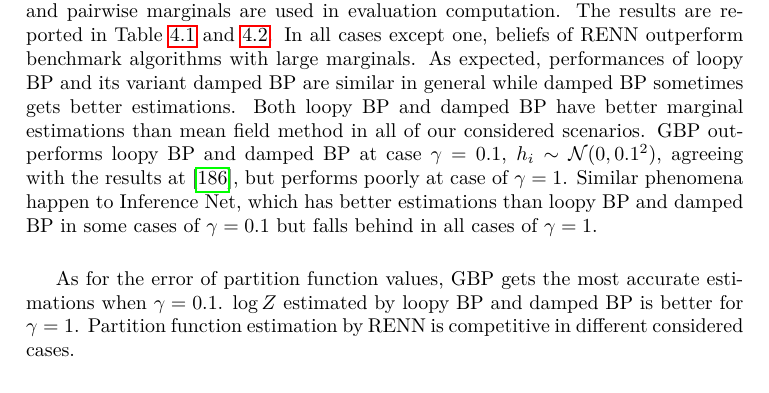
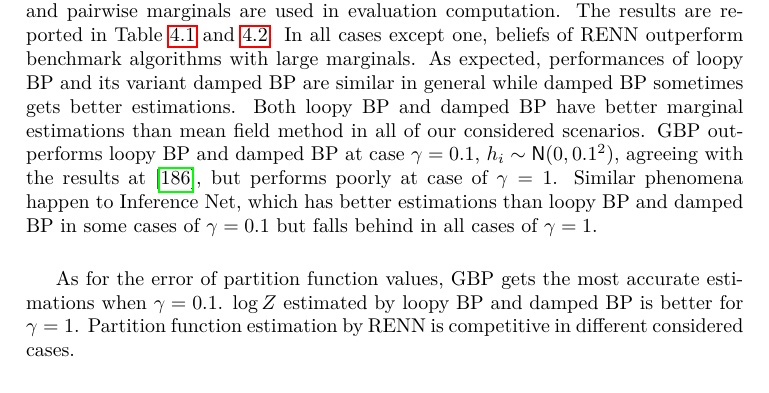
Before and after one commit to FirstHandScientist/phdthesis, a LaTeX thesis (main.tex, which reads source/chapter4/chapter4.tex): part of page 77 of 176, cut so that both start at the same text. Compiled offline with pdfLaTeX.

Commit message:
one notation fix

```diff
--- a/source/chapter4/chapter4.tex
+++ b/source/chapter4/chapter4.tex
@@ -831,7 +831,7 @@ Experiments are carried out in large and small standard deviation of $\{h_i\}$ (
   \end{center}
 \end{sidewaystable}
 
-The marginal approximation can be reflected by $\ell_1$ error and correlation coefficient $\rho$. These two metrics also reflect the belief consistency since both univariate and pairwise marginals are used in evaluation computation. The results are reported in Table~\ref{table:infer-grid-gamma0.1} and \ref{table:infer-grid-gamma1.0}. In all cases except one, beliefs of RENN outperform benchmark algorithms with large marginals. As expected, performances of loopy BP and its variant damped BP are similar in general while damped BP sometimes gets better estimations. Both loopy BP and damped BP have better marginal estimations than mean field method in all of our considered scenarios. GBP outperforms loopy BP and damped BP at case $\gamma=0.1$, $h_i\sim \Nn(0,0.1^2)$, agreeing with the results at \cite{yedida2005constucting}, but performs poorly at case of $\gamma=1$. Similar phenomena happen to Inference Net, which has better estimations than loopy BP and damped BP in some cases of $\gamma=0.1$ but falls behind in all cases of $\gamma=1$.
+The marginal approximation can be reflected by $\ell_1$ error and correlation coefficient $\rho$. These two metrics also reflect the belief consistency since both univariate and pairwise marginals are used in evaluation computation. The results are reported in Table~\ref{table:infer-grid-gamma0.1} and \ref{table:infer-grid-gamma1.0}. In all cases except one, beliefs of RENN outperform benchmark algorithms with large marginals. As expected, performances of loopy BP and its variant damped BP are similar in general while damped BP sometimes gets better estimations. Both loopy BP and damped BP have better marginal estimations than mean field method in all of our considered scenarios. GBP outperforms loopy BP and damped BP at case $\gamma=0.1$, $h_i\sim \mathsf{N}(0,0.1^2)$, agreeing with the results at \cite{yedida2005constucting}, but performs poorly at case of $\gamma=1$. Similar phenomena happen to Inference Net, which has better estimations than loopy BP and damped BP in some cases of $\gamma=0.1$ but falls behind in all cases of $\gamma=1$.
 
 
 As for the error of partition function values, GBP gets the most accurate estimations when $\gamma=0.1$. $\log{Z}$ estimated by loopy BP and damped BP is better for $\gamma=1$. Partition function estimation by RENN is competitive in different considered cases.
```
